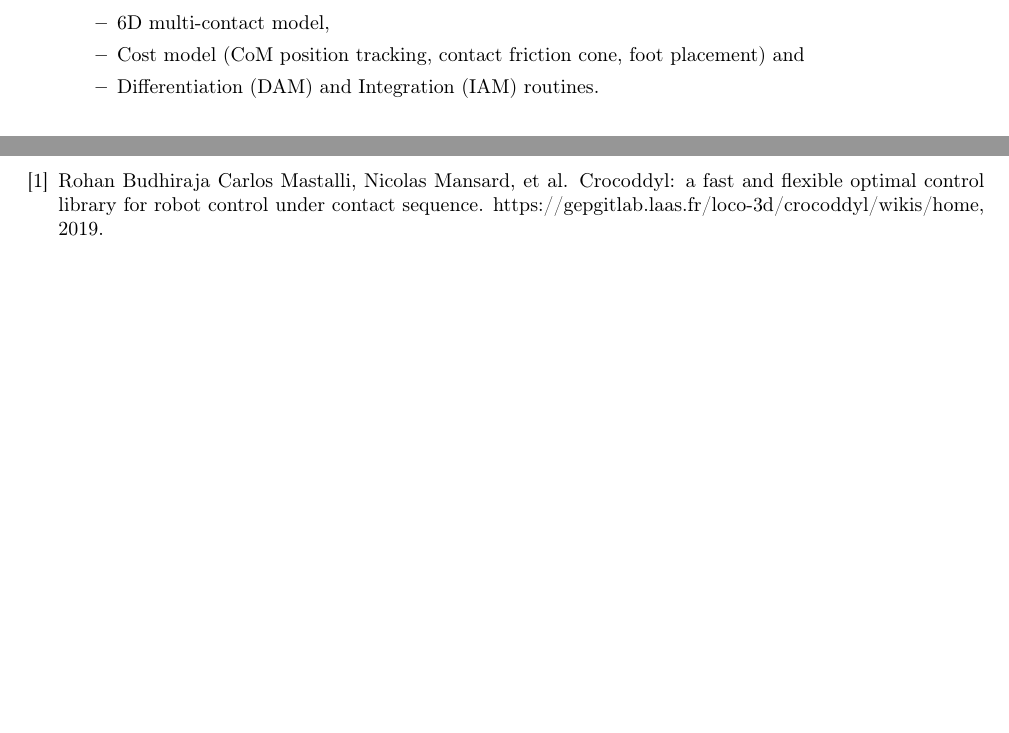
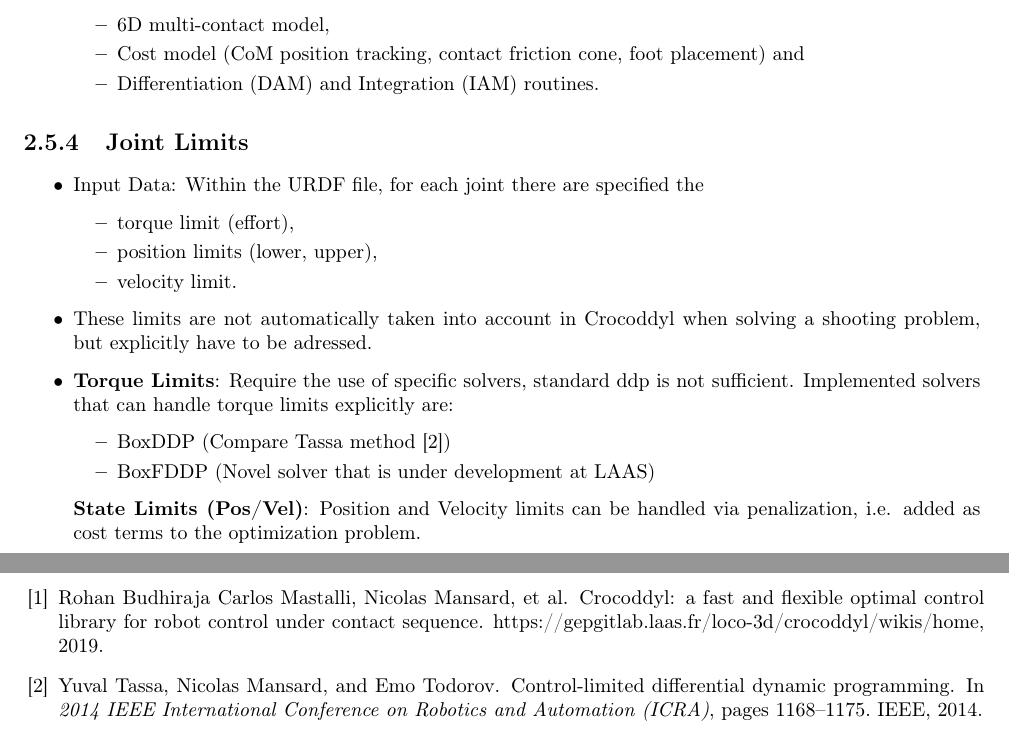
Before and after one commit to julesser/oc-frameworks, a LaTeX thesis (OCFrameworks/main.tex, which reads OCFrameworks/chapter1.tex): two parts of pages 8 and 17 of 17, joined at a grey line, cut so that both start at the same text, the shorter picture padded with empty space. Compiled offline with pdfLaTeX.

Commit message:
Add: Insights - Joint Limits Consideration

```diff
--- a/OCFrameworks/chapter1.tex
+++ b/OCFrameworks/chapter1.tex
@@ -185,3 +185,20 @@
 	\item Differentiation (DAM) and Integration (IAM) routines.
 	\end{itemize}
 \end{itemize}
+
+\subsection{Joint Limits}
+\begin{itemize}
+\item Input Data: Within the URDF file, for each joint there are specified the
+\begin{itemize}
+	\item torque limit (effort),
+	\item position limits (lower, upper),
+	\item velocity limit.
+\end{itemize}
+\item These limits are not automatically taken into account in Crocoddyl when solving a shooting problem, but explicitly have to be adressed.
+\item \textbf{Torque Limits}: Require the use of specific solvers, standard ddp is not sufficient. Implemented solvers that can handle torque limits explicitly are:
+\begin{itemize}
+\item BoxDDP (Compare Tassa method \cite{tassa2014control})
+\item BoxFDDP (Novel solver that is under development at LAAS)
+\end{itemize}
+\textbf{State Limits (Pos/Vel)}: Position and Velocity limits can be handled via penalization, i.e. added as cost terms to the optimization problem.
+\end{itemize}
```
Also changed, not shown: commonBibFile.bib (+9 -0 lines), OCFrameworks/main.pdf.
